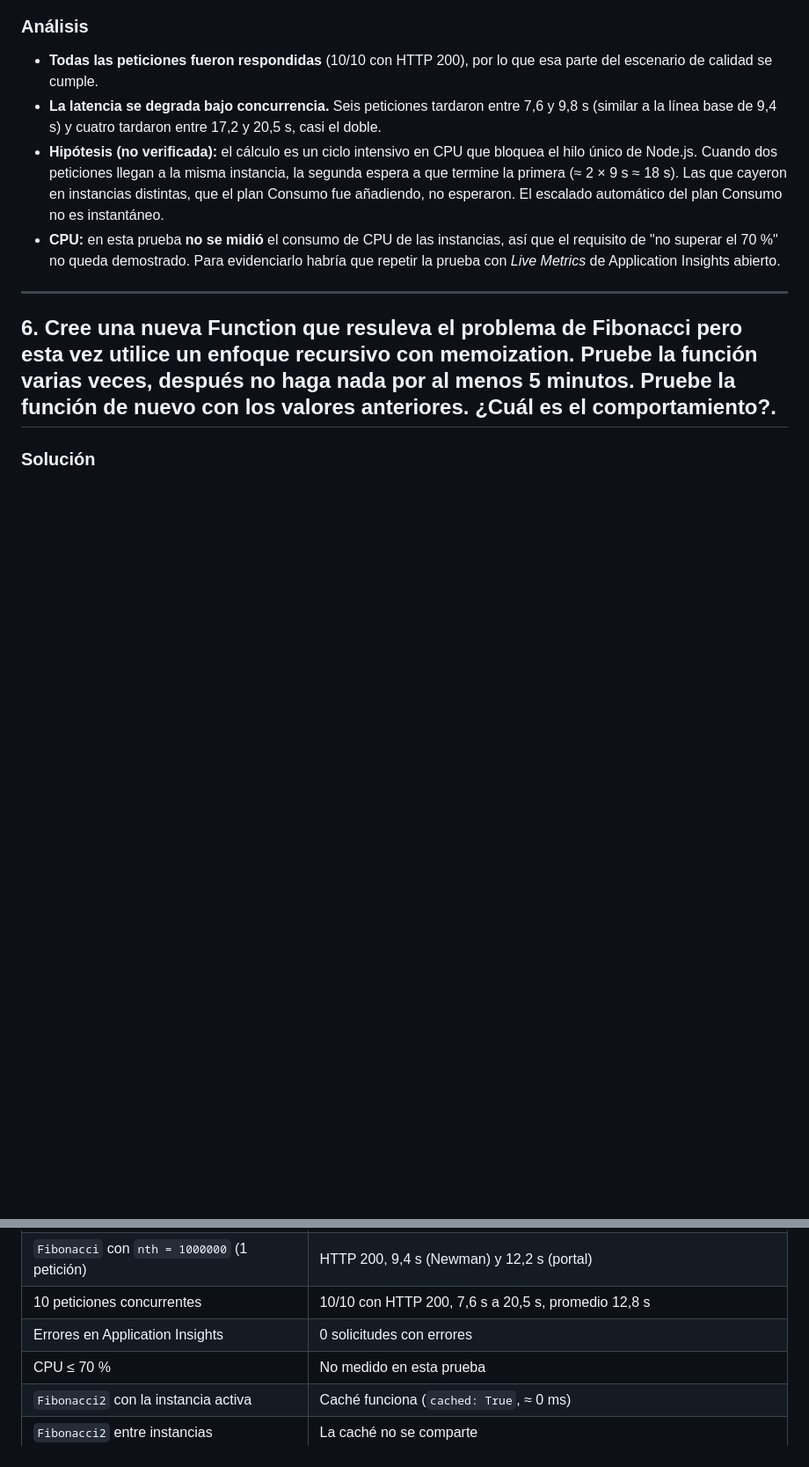
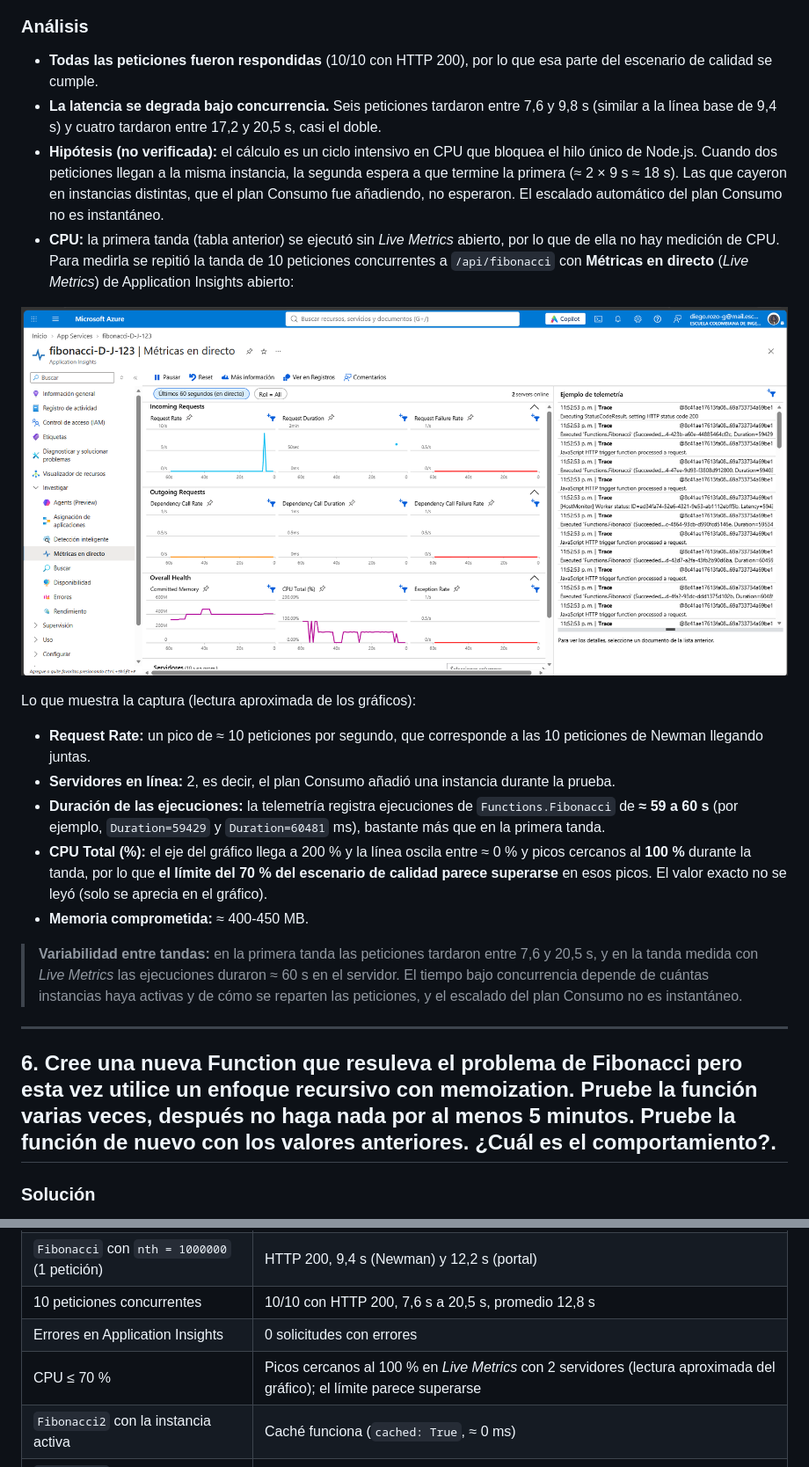
Before and after one commit to diegoale8504-hub/ARSW-Load-Balancing-Azure_II, a Markdown page: Solucion.md, 2 parts joined by grey strips. Shown at 88% size. GitHub-like rendering; pictures changed too: images/solution/25-live-metrics-cpu.png (added); blank space fills up the shorter version.

Commit message:
Solucion

```diff
--- a/Solucion.md
+++ b/Solucion.md
@@ -251,7 +251,18 @@ $jobs | Receive-Job
 * **Todas las peticiones fueron respondidas** (10/10 con HTTP 200), por lo que esa parte del escenario de calidad se cumple.
 * **La latencia se degrada bajo concurrencia.** Seis peticiones tardaron entre 7,6 y 9,8 s (similar a la línea base de 9,4 s) y cuatro tardaron entre 17,2 y 20,5 s, casi el doble.
 * **Hipótesis (no verificada):** el cálculo es un ciclo intensivo en CPU que bloquea el hilo único de Node.js. Cuando dos peticiones llegan a la misma instancia, la segunda espera a que termine la primera (≈ 2 × 9 s ≈ 18 s). Las que cayeron en instancias distintas, que el plan Consumo fue añadiendo, no esperaron. El escalado automático del plan Consumo no es instantáneo.
-* **CPU:** en esta prueba **no se midió** el consumo de CPU de las instancias, así que el requisito de "no superar el 70 %" no queda demostrado. Para evidenciarlo habría que repetir la prueba con *Live Metrics* de Application Insights abierto.
+* **CPU:** la primera tanda (tabla anterior) se ejecutó sin *Live Metrics* abierto, por lo que de ella no hay medición de CPU. Para medirla se repitió la tanda de 10 peticiones concurrentes a `/api/fibonacci` con **Métricas en directo** (*Live Metrics*) de Application Insights abierto:
+
+![Métricas en directo durante las 10 peticiones concurrentes](images/solution/25-live-metrics-cpu.png)
+
+  Lo que muestra la captura (lectura aproximada de los gráficos):
+  * **Request Rate:** un pico de ≈ 10 peticiones por segundo, que corresponde a las 10 peticiones de Newman llegando juntas.
+  * **Servidores en línea:** 2, es decir, el plan Consumo añadió una instancia durante la prueba.
+  * **Duración de las ejecuciones:** la telemetría registra ejecuciones de `Functions.Fibonacci` de **≈ 59 a 60 s** (por ejemplo, `Duration=59429` y `Duration=60481` ms), bastante más que en la primera tanda.
+  * **CPU Total (%):** el eje del gráfico llega a 200 % y la línea oscila entre ≈ 0 % y picos cercanos al **100 %** durante la tanda, por lo que **el límite del 70 % del escenario de calidad parece superarse** en esos picos. El valor exacto no se leyó (solo se aprecia en el gráfico).
+  * **Memoria comprometida:** ≈ 400-450 MB.
+
+  > **Variabilidad entre tandas:** en la primera tanda las peticiones tardaron entre 7,6 y 20,5 s, y en la tanda medida con *Live Metrics* las ejecuciones duraron ≈ 60 s en el servidor. El tiempo bajo concurrencia depende de cuántas instancias haya activas y de cómo se reparten las peticiones, y el escalado del plan Consumo no es instantáneo.
 
 ---
 
@@ -447,7 +458,7 @@ Se desplegó la función `Fibonacci` en una Function App de Azure (plan Consumo,
 | `Fibonacci` con `nth = 1000000` (1 petición) | HTTP 200, 9,4 s (Newman) y 12,2 s (portal) |
 | 10 peticiones concurrentes | 10/10 con HTTP 200, 7,6 s a 20,5 s, promedio 12,8 s |
 | Errores en Application Insights | 0 solicitudes con errores |
-| CPU ≤ 70 % | No medido en esta prueba |
+| CPU ≤ 70 % | Picos cercanos al 100 % en *Live Metrics* con 2 servidores (lectura aproximada del gráfico); el límite parece superarse |
 | `Fibonacci2` con la instancia activa | Caché funciona (`cached: True`, ≈ 0 ms) |
 | `Fibonacci2` entre instancias | La caché no se comparte |
 | `Fibonacci2` tras ≈ 29 min de inactividad | Caché perdida (`cached: False`, uptime reiniciado) |
```
Also changed, not shown: 11 other files.
